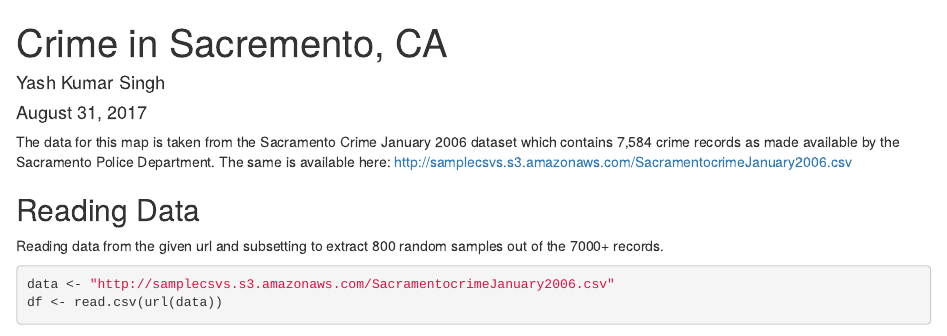
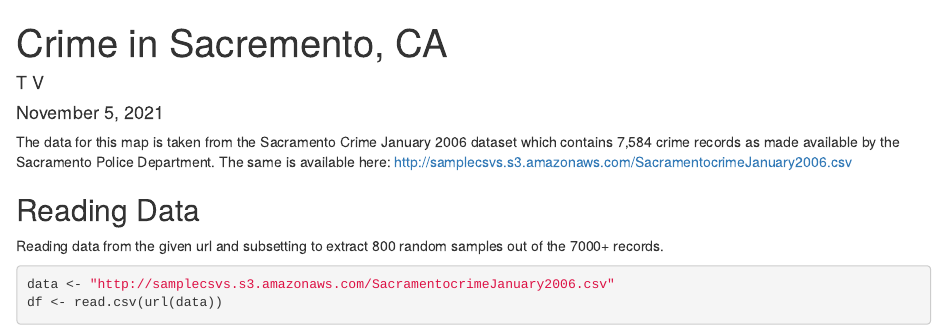
Before and after one commit to tpmadan/Week2-Assignment---Developing-Data-Products, an R Markdown document (Leaflet-Sample.Rmd): the page in a window 1100 px wide, from its top. Rendered offline with R 4.5, knitr and Pandoc, with nearby package versions; some code elsewhere in the file could not run offline; common packages that the code uses without loading them are loaded.

Commit message:
Update Leaflet-Sample.Rmd

```diff
--- a/Leaflet-Sample.Rmd
+++ b/Leaflet-Sample.Rmd
@@ -1,7 +1,7 @@
 ---
 title: "Crime in Sacremento, CA"
-author: "Yash Kumar Singh"
-date: "August 31, 2017"
+author: "T V"
+date: "November 5, 2021"
 output:
   html_document:
     keep_md: yes
```
